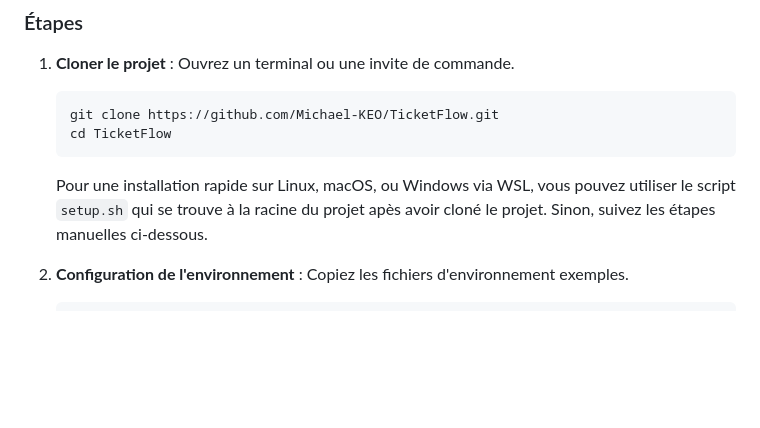
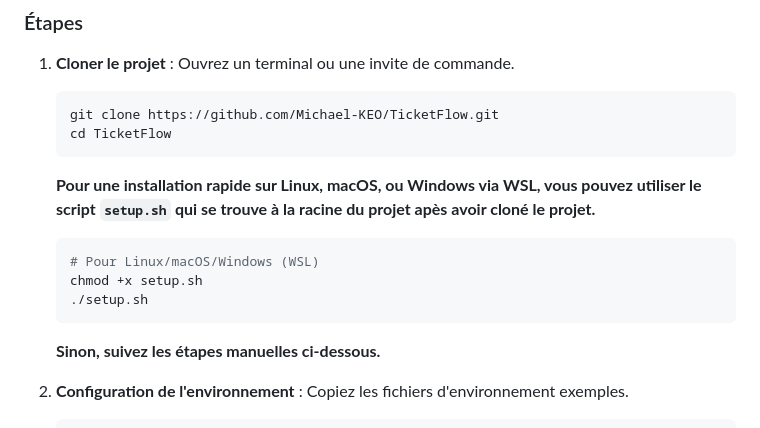
Before and after one commit to Michael-KEO/TicketFlow, a Markdown page: README.md, the part around the change. GitHub-like rendering; blank space fills up the shorter version.

Commit message:
Update README.md: enhance installation instructions for setup.sh

````diff
--- a/README.md
+++ b/README.md
@@ -46,7 +46,16 @@ Cette méthode est la plus simple pour démarrer rapidement sur n'importe quel s
     git clone https://github.com/Michael-KEO/TicketFlow.git
     cd TicketFlow
     ```
-    Pour une installation rapide sur Linux, macOS, ou Windows via WSL, vous pouvez utiliser le script `setup.sh` qui se trouve à la racine du projet apès avoir cloné le projet. Sinon, suivez les étapes manuelles ci-dessous.
+    **Pour une installation rapide sur Linux, macOS, ou Windows via WSL, vous pouvez utiliser le script `setup.sh` qui se trouve à la racine du projet apès avoir cloné le projet.**
+
+    ```bash
+    # Pour Linux/macOS/Windows (WSL)
+    chmod +x setup.sh
+    ./setup.sh
+    ```
+    **Sinon, suivez les étapes manuelles ci-dessous.**
+
+
 
 2.  **Configuration de l'environnement** :
     Copiez les fichiers d'environnement exemples.
````
